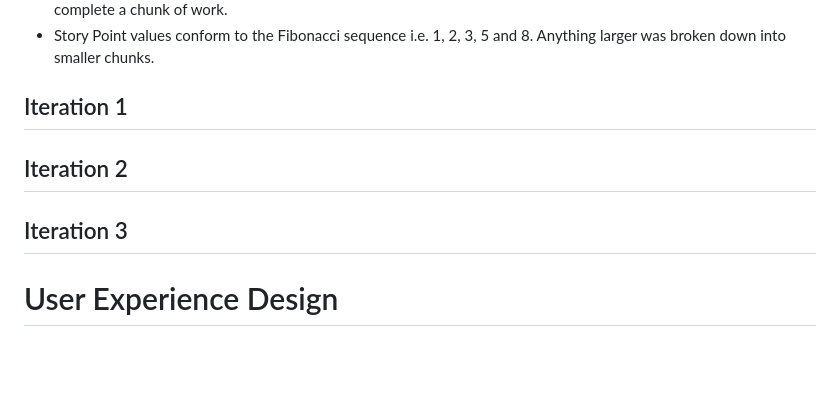
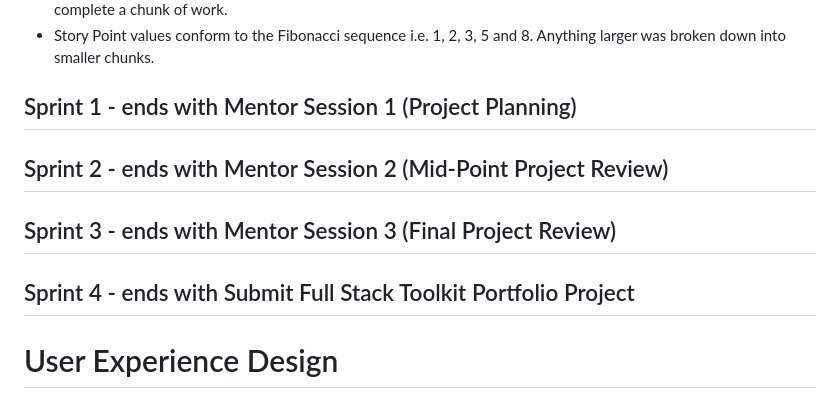
Before and after one commit to alanjameschapman/whiteboard, a Markdown page: README.md, the part around the change. Drawn GitHub-style; blank space fills up the shorter version.

Commit message:
Update README.md with sprints

```diff
--- a/README.md
+++ b/README.md
@@ -13,10 +13,21 @@ Story Points were assigned to tasks at the start of the project, and after deplo
 - User Stories were designated with Story Points, which are relative measures of how much work is required to complete a chunk of work.
 - Story Point values conform to the Fibonacci sequence i.e. 1, 2, 3, 5 and 8. Anything larger was broken down into smaller chunks.
 
-## Iteration 1
+## Sprint 1 - ends with Mentor Session 1 (Project Planning)
 
-## Iteration 2
-## Iteration 3
+
+## Sprint 2 - ends with Mentor Session 2 (Mid-Point Project Review)
+
+
+
+## Sprint 3 - ends with Mentor Session 3 (Final Project Review)
+
+
+
+## Sprint 4 - ends with Submit Full Stack Toolkit Portfolio Project
+
+
+
 # User Experience Design
 Wireframes, colour schemes, user flow chart go here
 # Features
```
